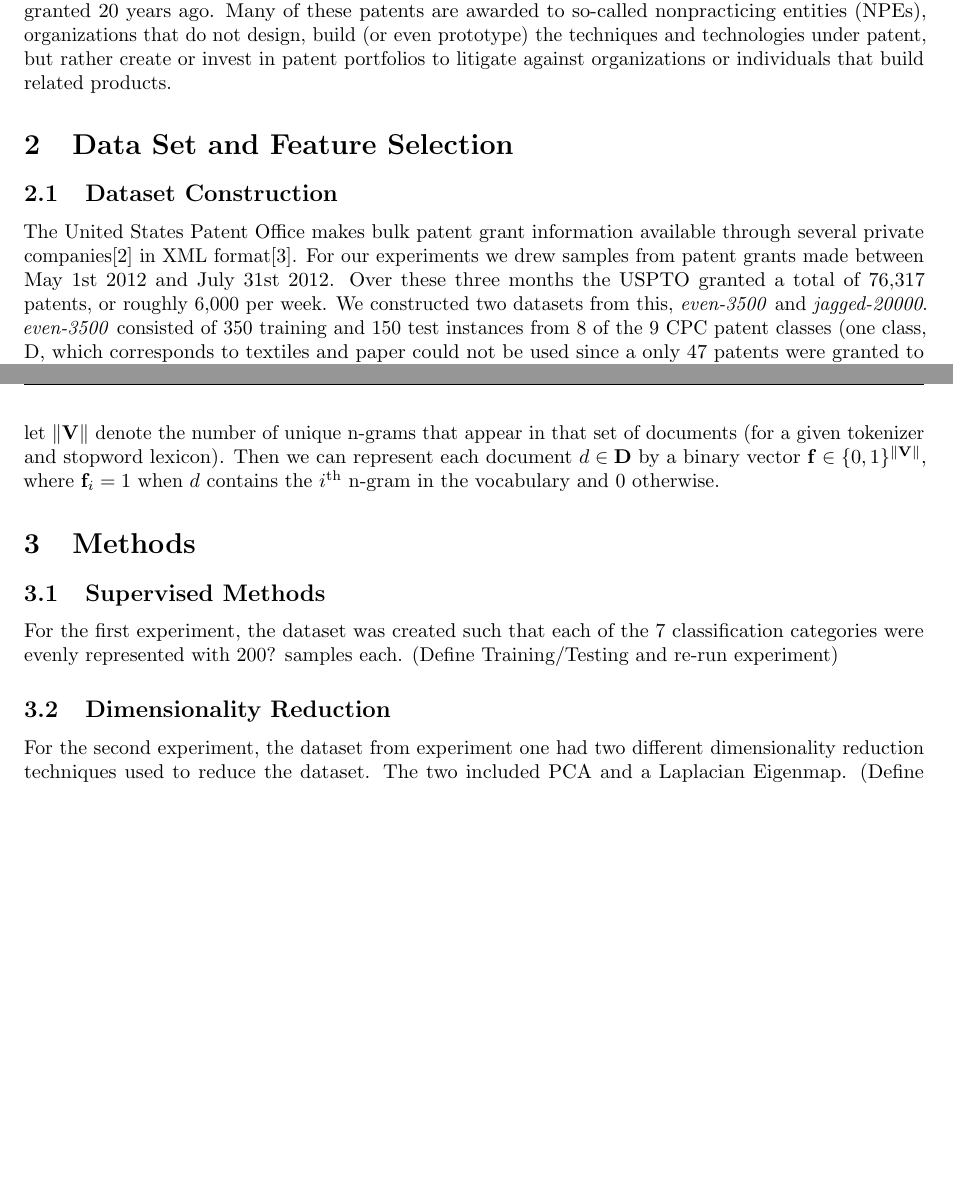
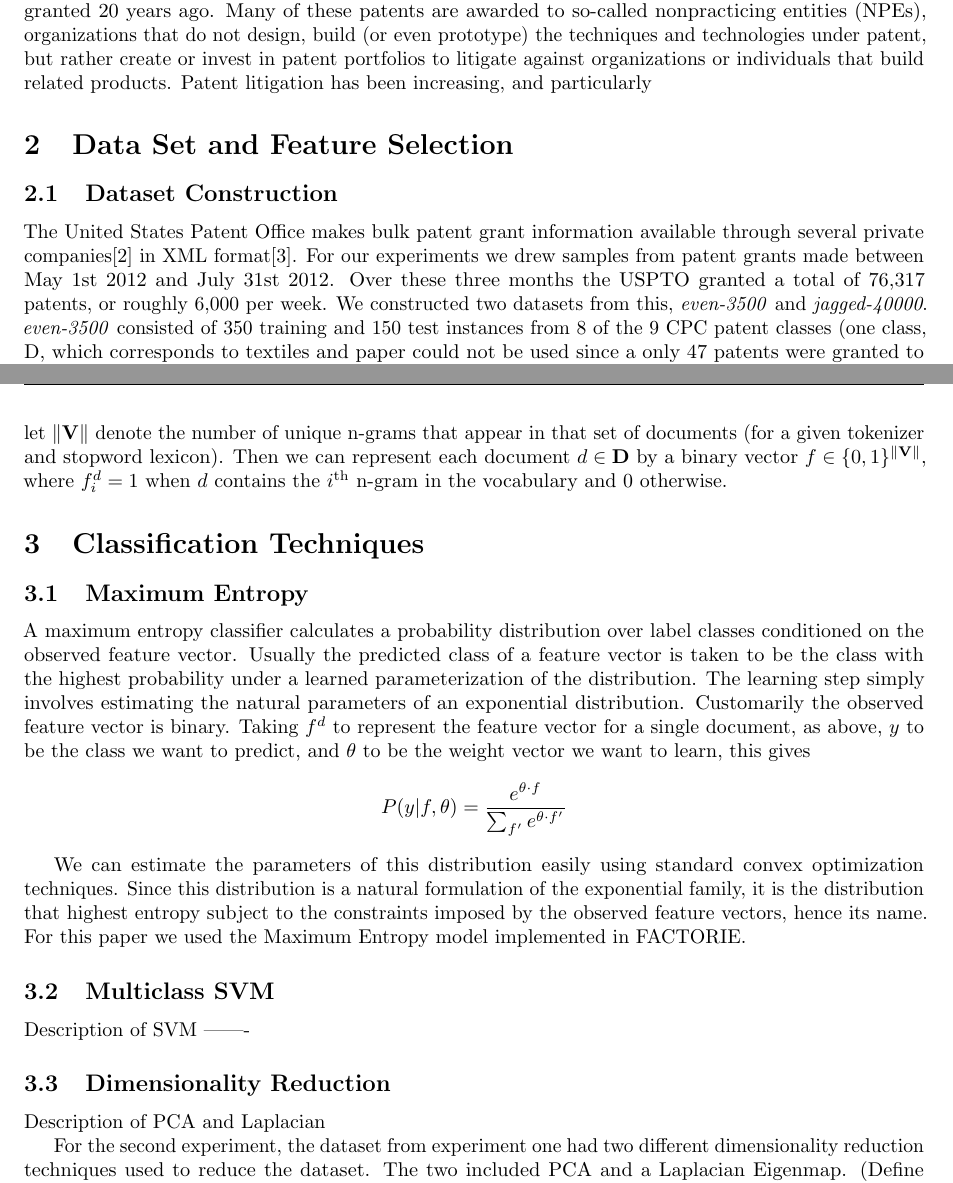
Before and after one commit to JackSullivan/ml-class, a LaTeX paper (Paper/Sullivan_Cellier_Hobbs.tex, which reads Paper/dataset.tex, Paper/intro.tex, Paper/methods.tex): two parts of pages 1 and 2 of 2 before the commit and two parts of pages 1 and 2 of 3 after it, joined at a grey line, cut so that both start at the same text, the shorter picture padded with empty space. Compiled offline with pdfLaTeX.

Commit message:
Mainly a description of maximum entropy.

```diff
--- a/Paper/dataset.tex
+++ b/Paper/dataset.tex
@@ -2,13 +2,13 @@
 %\cite*{mimno-mccallum-11}
 
 \subsection{Dataset Construction}
-The United States Patent Office makes bulk patent grant information available through several private companies\cite{USPTO:2013:patent-catalog} in XML format\cite{USPTO:2013:dtd}. For our experiments we drew samples from patent grants made between May 1st 2012 and July 31st 2012. Over these three months the USPTO granted a total of 76,317 patents, or roughly 6,000 per week. We constructed two datasets from this, \emph{even-3500} and \emph{jagged-20000}. \emph{even-3500} consisted of 350 training and 150 test instances from 8 of the 9 CPC patent classes (one class, D, which corresponds to textiles and paper could not be used since a only 47 patents were granted to that section in our dataset). \emph{jagged-20000} was simply a random sample of 20,000 patents granted within the given timeframe, using all 9 of the CPC patent classes.
+The United States Patent Office makes bulk patent grant information available through several private companies\cite{USPTO:2013:patent-catalog} in XML format\cite{USPTO:2013:dtd}. For our experiments we drew samples from patent grants made between May 1st 2012 and July 31st 2012. Over these three months the USPTO granted a total of 76,317 patents, or roughly 6,000 per week. We constructed two datasets from this, \emph{even-3500} and \emph{jagged-40000}. \emph{even-3500} consisted of 350 training and 150 test instances from 8 of the 9 CPC patent classes (one class, D, which corresponds to textiles and paper could not be used since a only 47 patents were granted to that section in our dataset). \emph{jagged-40000} was simply a random sample of 40,000 patents granted within the given timeframe, using all 9 of the CPC patent classes.
 
 \subsection{Feature Selection}
 Patents are semi-structured. That is, rather than simply being free text, there are certain fields that all patent grants are guaranteed to have (as well as other, optional fields). This needs to be taken into consideration when designing features for patent classification. Although a domain expert could potentially design features that were powerful, we ended up considering two relatively general feature sets, based on different sets of patent fields. One feature set simply considered the patent's description field using a unigram bag-of-words model. The other looked at the (smaller) title, abstract, and claims fields, but considered both unigram and trigram token features. In the bag-of-words model, each document is tokenized, and stopwords (words that are likely to appear in every document and will thus not provide any information) were removed. We used tools in FACTORIE to tokenize the patents and remove stopwords. We also added domain-specific stopwords based on observations of patent documents.
 \indent
 
-Both of these bag of n-grams models can be easily translated into vectors. This allows us to use a variety of standard machine learning multiclass classification techniques. For some set of documents $\mathbf{D}$, let $\| \mathbf{V} \|$ denote the number of unique n-grams that appear in that set of documents (for a given tokenizer and stopword lexicon). Then we can represent each document $ d \in \mathbf{D}$ by a binary vector $\mathbf{f} \in \{0,1\}^{\| \mathbf{V} \|}$, where $\mathbf{f}_i = 1$ when $d$ contains the $i$\textsuperscript{th} n-gram in the vocabulary and 0 otherwise.
+Both of these bag of n-grams models can be easily translated into vectors. This allows us to use a variety of standard machine learning multiclass classification techniques. For some set of documents $\mathbf{D}$, let $\| \mathbf{V} \|$ denote the number of unique n-grams that appear in that set of documents (for a given tokenizer and stopword lexicon). Then we can represent each document $ d \in \mathbf{D}$ by a binary vector $f \in \{0,1\}^{\| \mathbf{V} \|}$, where $f^d_i = 1$ when $d$ contains the $i$\textsuperscript{th} n-gram in the vocabulary and 0 otherwise.
 
 
 %Our data is from the United States Patent and Trademark Office Bulk Downloads located on Google.  The original data file is prepared as an XML file, which we then parse to find a list of words contained within the patent.  Based on the total list of words of all patents in a sample, a feature vector is created such that the feature vector includes a feature for every seen word within the dataset.  A 1 is included for a feature within a feature vector for a patent if the patent contains the word, and a 0 is included for a specific feature if the patent did not include the word.  This bag of words technique was used for all experiments.
--- a/Paper/intro.tex
+++ b/Paper/intro.tex
@@ -1,6 +1,6 @@
 %%%%%%%%%%%%%%%%%%%%%%%%%%%%%%%%%%%%%%%%%%%%%%%%%%%%%%%%%%%%%%%%%
 \section{Introduction}
-The United States Patent Office granted 276,788 patents in 2012\cite{USPTO:2013:stats}. This is more than double the number granted 20 years ago. Many of these patents are awarded to so-called nonpracticing entities (NPEs), organizations that do not design, build (or even prototype) the techniques and technologies under patent, but rather create or invest in patent portfolios to litigate against organizations or individuals that build related products.
+The United States Patent Office granted 276,788 patents in 2012\cite{USPTO:2013:stats}. This is more than double the number granted 20 years ago. Many of these patents are awarded to so-called nonpracticing entities (NPEs), organizations that do not design, build (or even prototype) the techniques and technologies under patent, but rather create or invest in patent portfolios to litigate against organizations or individuals that build related products. Patent litigation has been increasing, and particularly
 
 % More Here!!
 
--- a/Paper/methods.tex
+++ b/Paper/methods.tex
@@ -1,11 +1,38 @@
-\section{Methods}
+\section{Classification Techniques}
 %%Just have dataset here instead of a whole separate section? If it's in it's own section then we can give a fuller background on the classes and maybe an explanation of the coherence scores
 %\subsection{Data Set}
 
-\subsection{Supervised Methods}
-For the first experiment, the dataset was created such that each of the 7 classification categories were evenly represented with 200? samples each.  (Define Training/Testing and re-run experiment)
+\subsection{Maximum Entropy} % (fold)
+\label{sub:maximum_entropy}
+A maximum entropy classifier calculates a probability distribution over label classes conditioned on the observed feature vector. Usually the predicted class of a feature vector is taken to be the class with the highest probability under a learned parameterization of the distribution. The learning step simply involves estimating the natural parameters of an exponential distribution. Customarily the observed feature vector is binary. Taking $f^d$ to represent the feature vector for a single document, as above, $y$ to be the class we want to predict, and $\theta$ to be the weight vector we want to learn, this gives
+\begin{align*}
+	P(y|f, \theta) = \frac{e^{\theta \cdot f}}{\sum_{f'} e^{\theta \cdot f'}}
+\end{align*}
+
+We can estimate the parameters of this distribution easily using standard convex optimization techniques. Since this distribution is a natural formulation of the exponential family, it is the distribution that highest entropy subject to the constraints imposed by the observed feature vectors, hence its name. For this paper we used the Maximum Entropy model implemented in FACTORIE.
+
+% subsection maximum_entropy (end)
+
+\subsection{Multiclass SVM} % (fold)
+\label{sub:multiclass_svm}
+
+
+% subsection multiclass_svm (end)
+
+
+%\subsection{Supervised Methods}
+%For the first experiment, the dataset was created such that each of the 7 classification categories were evenly represented with 200? samples each.  (Define Training/Testing and re-run experiment)
+
+Description of SVM -------
+
+
+
 %% Tempted to make this it's own section as well
 \subsection{Dimensionality Reduction}
+
+Description of PCA and Laplacian
+
+
 For the second experiment, the dataset from experiment one had two different dimensionality reduction techniques used to reduce the dataset.  The two included PCA and a Laplacian Eigenmap.  (Define Training/Testing and re-run experiment)
 \subsection{Boosting Methods}
 For the third experiment, we attempted to determine if more data would noticeably improve the results of the algorithm.  Specifically, the dataset was expanded to approximately 2000 samples each. (Define Training/Testing and re-run experiment)
```
